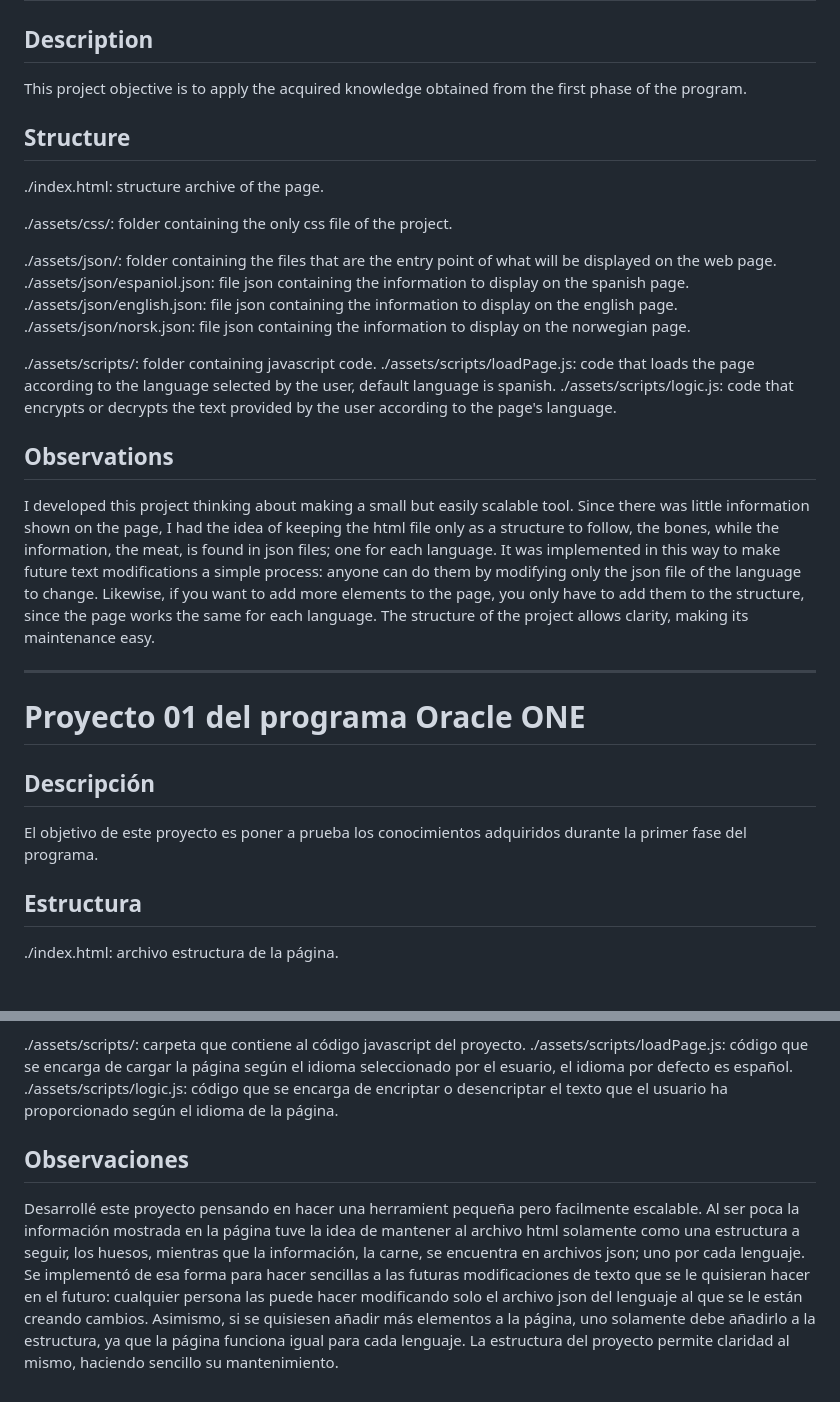
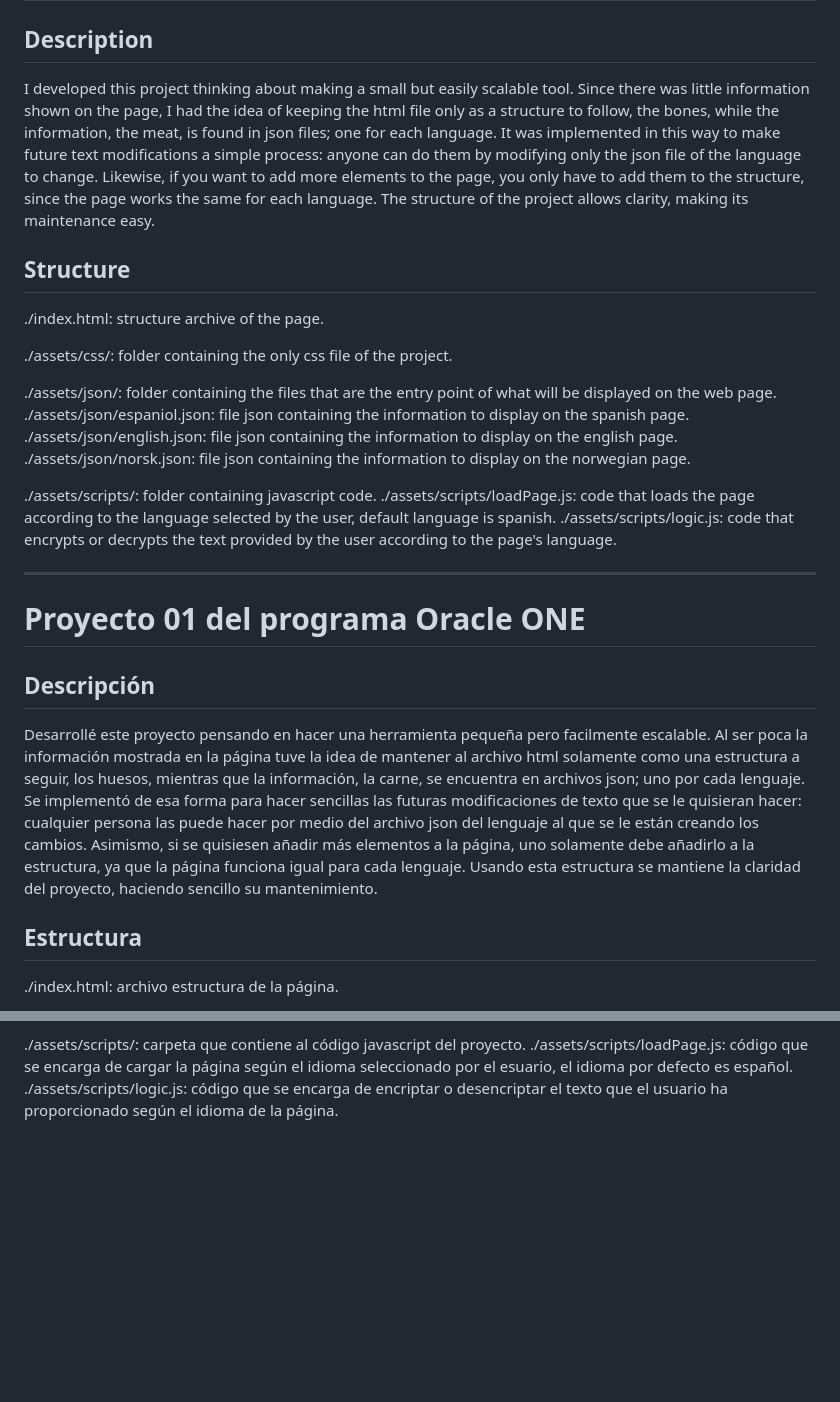
Before and after one commit to pinktaty/CaesarCode, a Markdown page: README.md, 2 parts joined by grey strips. Drawn GitHub-style; blank space fills up the shorter version.

```diff
--- a/README.md
+++ b/README.md
@@ -2,7 +2,11 @@
 
 ## Description
 
-This project objective is to apply the acquired knowledge obtained from the first phase of the program.
+I developed this project thinking about making a small but easily scalable tool.
+Since there was little information shown on the page, I had the idea of keeping the html file only as a structure to follow, the bones, while the information, the meat, is found in json files; one for each language.
+It was implemented in this way to make future text modifications a simple process: anyone can do them by modifying only the json file of the language to change.
+Likewise, if you want to add more elements to the page, you only have to add them to the structure, since the page works the same for each language.
+The structure of the project allows clarity, making its maintenance easy.
 
 ## Structure
 
@@ -19,20 +23,17 @@ This project objective is to apply the acquired knowledge obtained from the firs
 ./assets/scripts/loadPage.js: code that loads the page according to the language selected by the user, default language is spanish.
 ./assets/scripts/logic.js: code that encrypts or decrypts the text provided by the user according to the page's language.
 
-## Observations
-I developed this project thinking about making a small but easily scalable tool.
-Since there was little information shown on the page, I had the idea of keeping the html file only as a structure to follow, the bones, while the information, the meat, is found in json files; one for each language.
-It was implemented in this way to make future text modifications a simple process: anyone can do them by modifying only the json file of the language to change.
-Likewise, if you want to add more elements to the page, you only have to add them to the structure, since the page works the same for each language.
-The structure of the project allows clarity, making its maintenance easy.
-
 * * *
 
 # Proyecto 01 del programa Oracle ONE
 
 ## Descripción
 
-El objetivo de este proyecto es poner a prueba los conocimientos adquiridos durante la primer fase del programa.
+Desarrollé este proyecto pensando en hacer una herramienta pequeña pero facilmente escalable.
+Al ser poca la información mostrada en la página tuve la idea de mantener al archivo html solamente como una estructura a seguir, los huesos, mientras que la información, la carne, se encuentra en archivos json; uno por cada lenguaje.
+Se implementó de esa forma para hacer sencillas las futuras modificaciones de texto que se le quisieran hacer: cualquier persona las puede hacer por medio del archivo json del lenguaje al que se le están creando los cambios.
+Asimismo, si se quisiesen añadir más elementos a la página, uno solamente debe añadirlo a la estructura, ya que la página funciona igual para cada lenguaje.
+Usando esta estructura se mantiene la claridad del proyecto, haciendo sencillo su mantenimiento.
 
 ## Estructura
 
@@ -48,10 +49,3 @@ El objetivo de este proyecto es poner a prueba los conocimientos adquiridos dura
 ./assets/scripts/: carpeta que contiene al código javascript del proyecto.
 ./assets/scripts/loadPage.js: código que se encarga de cargar la página según el idioma seleccionado por el esuario, el idioma por defecto es español.
 ./assets/scripts/logic.js: código que se encarga de encriptar o desencriptar el texto que el usuario ha proporcionado según el idioma de la página.
-
-## Observaciones
-Desarrollé este proyecto pensando en hacer una herramient pequeña pero facilmente escalable.
-Al ser poca la información mostrada en la página tuve la idea de mantener al archivo html solamente como una estructura a seguir, los huesos, mientras que la información, la carne, se encuentra en archivos json; uno por cada lenguaje.
-Se implementó de esa forma para hacer sencillas a las futuras modificaciones de texto que se le quisieran hacer en el futuro: cualquier persona las puede hacer modificando solo el archivo json del lenguaje al que se le están creando cambios.
-Asimismo, si se quisiesen añadir más elementos a la página, uno solamente debe añadirlo a la estructura, ya que la página funciona igual para cada lenguaje.
-La estructura del proyecto permite claridad al mismo, haciendo sencillo su mantenimiento.
```
